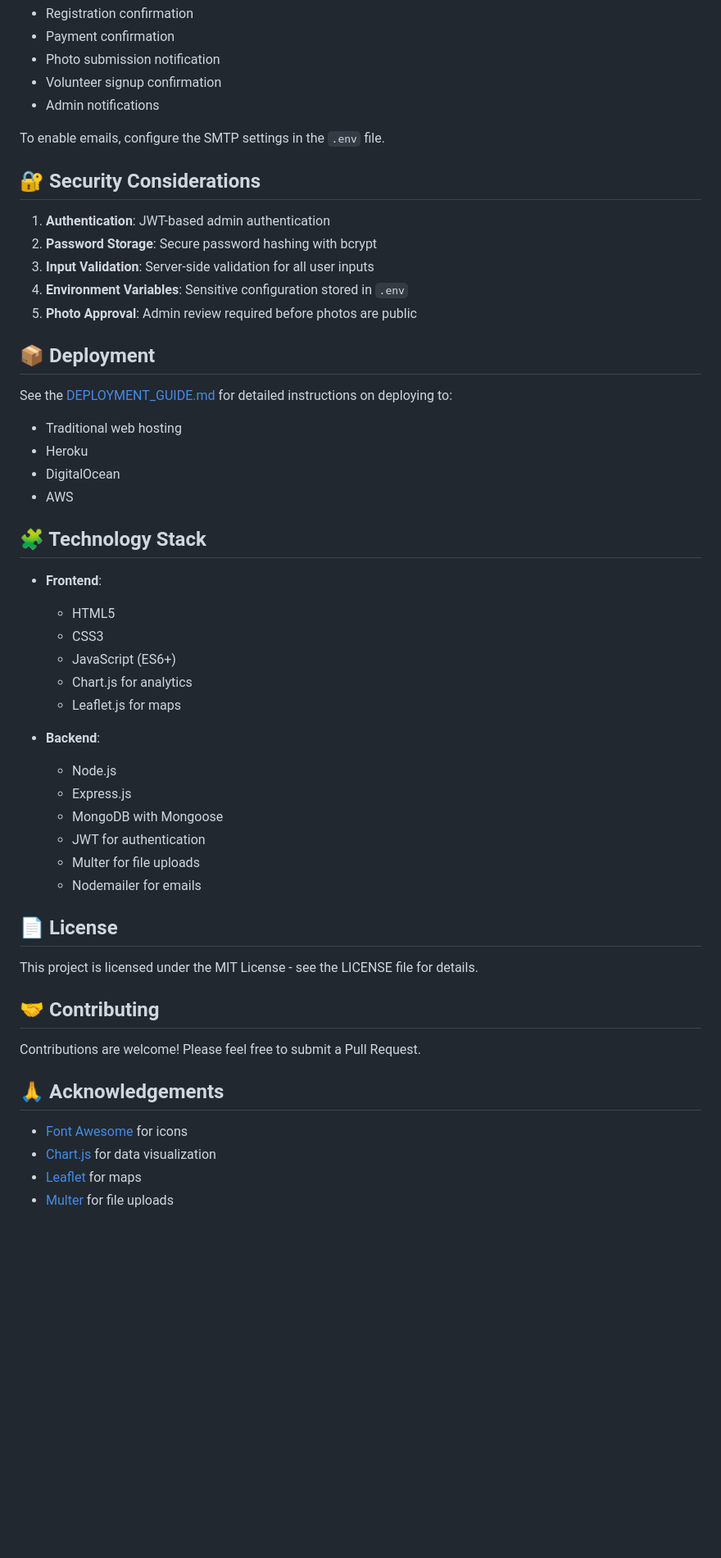
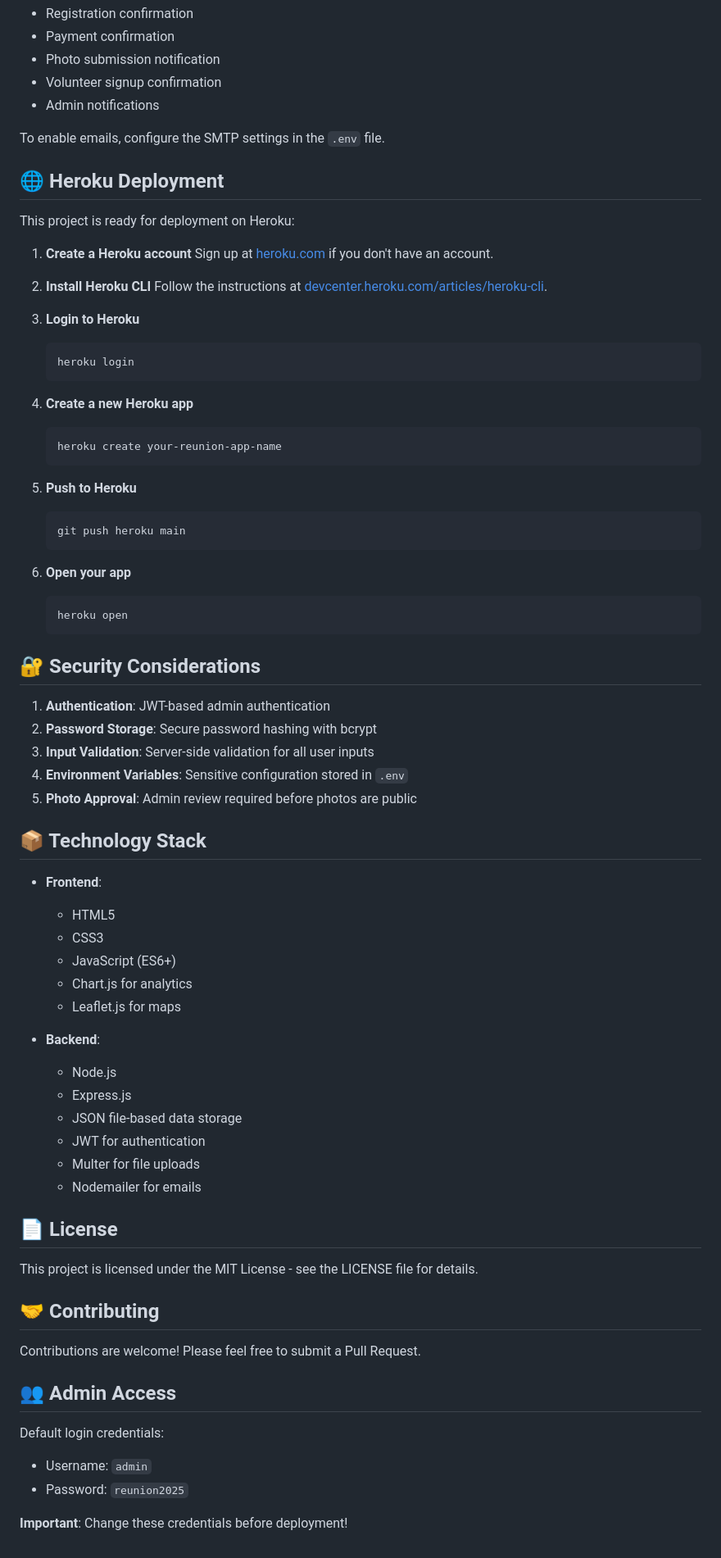
Before and after one commit to Okeysir198/ReUnion, a Markdown page: readme.md, the part around one of its changes. Shown at 82% size. Drawn GitHub-style; blank space fills up the shorter version.

````diff
--- a/readme.md
+++ b/readme.md
@@ -143,6 +116,36 @@ The system can send automated emails for:
 
 To enable emails, configure the SMTP settings in the `.env` file.
 
+## 🌐 Heroku Deployment
+
+This project is ready for deployment on Heroku:
+
+1. **Create a Heroku account**
+   Sign up at [heroku.com](https://heroku.com) if you don't have an account.
+
+2. **Install Heroku CLI**
+   Follow the instructions at [devcenter.heroku.com/articles/heroku-cli](https://devcenter.heroku.com/articles/heroku-cli).
+
+3. **Login to Heroku**
+   ```bash
+   heroku login
+   ```
+
+4. **Create a new Heroku app**
+   ```bash
+   heroku create your-reunion-app-name
+   ```
+
+5. **Push to Heroku**
+   ```bash
+   git push heroku main
+   ```
+
+6. **Open your app**
+   ```bash
+   heroku open
+   ```
+
 ## 🔐 Security Considerations
 
 1. **Authentication**: JWT-based admin authentication
@@ -151,15 +154,7 @@ To enable emails, configure the SMTP settings in the `.env` file.
 4. **Environment Variables**: Sensitive configuration stored in `.env`
 5. **Photo Approval**: Admin review required before photos are public
 
-## 📦 Deployment
-
-See the [DEPLOYMENT_GUIDE.md](DEPLOYMENT_GUIDE.md) for detailed instructions on deploying to:
-- Traditional web hosting
-- Heroku
-- DigitalOcean
-- AWS
-
-## 🧩 Technology Stack
+## 📦 Technology Stack
 
 - **Frontend**:
   - HTML5
@@ -171,7 +166,7 @@ See the [DEPLOYMENT_GUIDE.md](DEPLOYMENT_GUIDE.md) for detailed instructions on
 - **Backend**:
   - Node.js
   - Express.js
-  - MongoDB with Mongoose
+  - JSON file-based data storage
   - JWT for authentication
   - Multer for file uploads
   - Nodemailer for emails
@@ -184,9 +179,10 @@ This project is licensed under the MIT License - see the LICENSE file for detail
 
 Contributions are welcome! Please feel free to submit a Pull Request.
 
-## 🙏 Acknowledgements
+## 👥 Admin Access
 
-- [Font Awesome](https://fontawesome.com/) for icons
-- [Chart.js](https://www.chartjs.org/) for data visualization
-- [Leaflet](https://leafletjs.com/) for maps
-- [Multer](https://github.com/expressjs/multer) for file uploads
+Default login credentials:
+- Username: `admin`
+- Password: `reunion2025`
+
+**Important**: Change these credentials before deployment!
````
Also changed, not shown: other parts of readme.md (+16 -43 lines).
